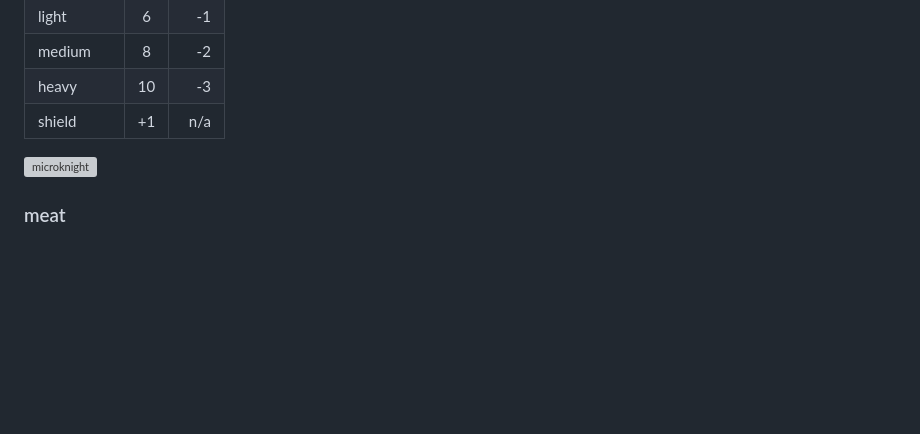
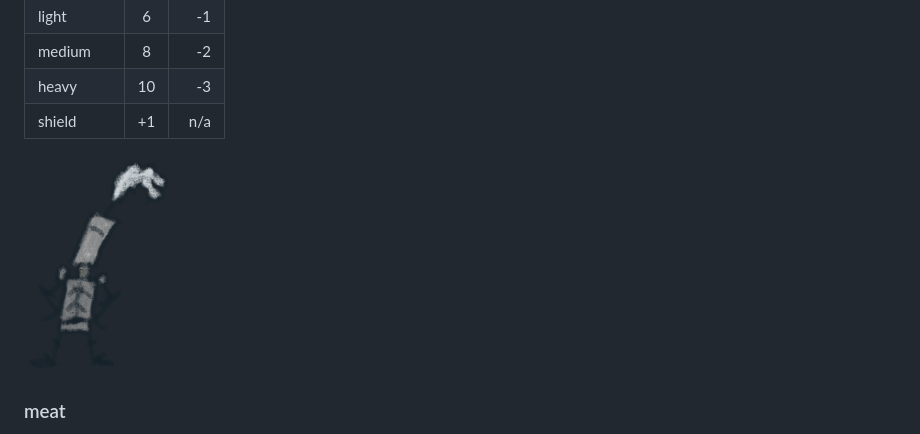
Before and after one commit to brunobord/microsr, a Markdown page: src/game/index.md, the part around the change. Rendered like a GitHub page; pictures changed too: src/img/microknight.png (added); blank space fills up the shorter version; grey boxes are pictures that could not be loaded.

```diff
--- a/microsr.md
+++ b/src/game/index.md
@@ -101,7 +101,7 @@ armors may inflict movement penalties.
 | heavy      | 10 |  -3 |
 | shield     | +1 | n/a |
 
-![microknight](img/microknight.png)
+![microknight](../img/microknight.png)
 
 ### meat
 
```
Also changed, not shown: changelog.md (+1 -0 lines), src/_footer.md (added, +4 -0 lines), src/index.md (added, +16 -0 lines), src/notes/colophon.md (added, +5 -0 lines), src/notes/index.md (renamed from footer.md, +6 -22 lines), 4 other files.
